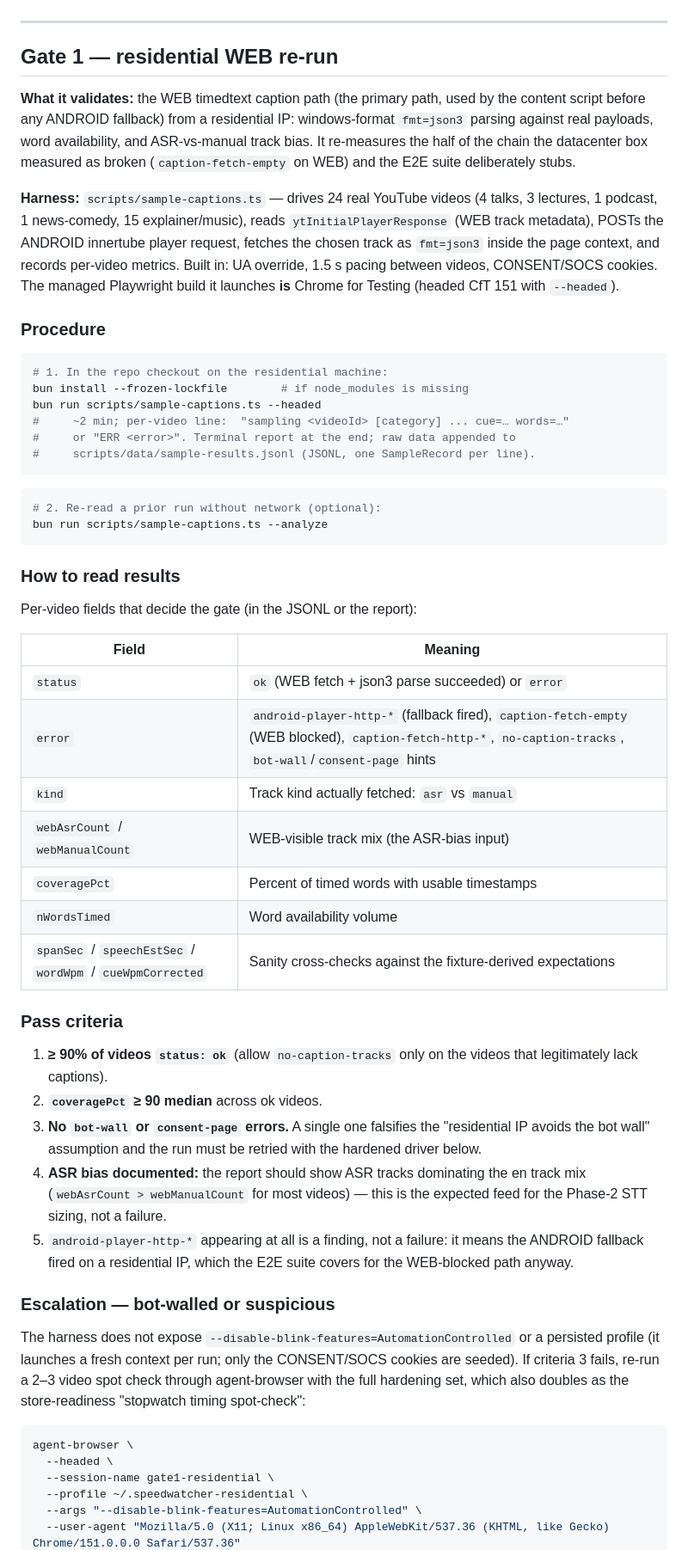
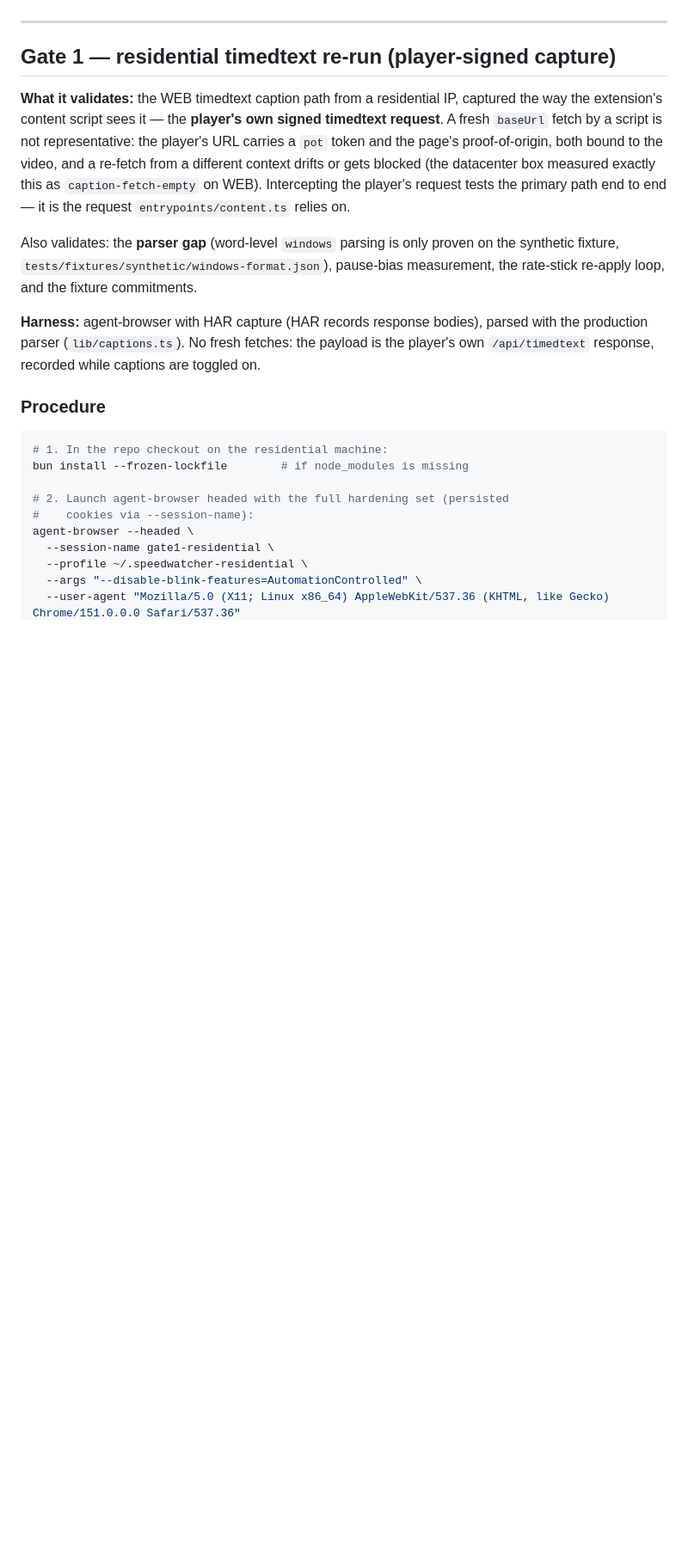
Before and after one commit to Levosilimo/speed-watching, a Markdown page: docs/manual-gates-runbook.md, the part around one of its changes. Shown at 86% size. Drawn GitHub-style; blank space fills up the shorter version.

````diff
--- a/docs/manual-gates-runbook.md
+++ b/docs/manual-gates-runbook.md
@@ -43,79 +45,37 @@ agent-browser \
 
 ---
 
-## Gate 1 — residential WEB re-run
+## Gate 1 — residential timedtext re-run (player-signed capture)
 
-**What it validates:** the WEB timedtext caption path (the primary path, used
-by the content script before any ANDROID fallback) from a residential IP:
-windows-format `fmt=json3` parsing against real payloads, word availability,
-and ASR-vs-manual track bias. It re-measures the half of the chain the
-datacenter box measured as broken (`caption-fetch-empty` on WEB) and the
-E2E suite deliberately stubs.
+**What it validates:** the WEB timedtext caption path from a residential IP,
+captured the way the extension's content script sees it — the **player's own
+signed timedtext request**. A fresh `baseUrl` fetch by a script is not
+representative: the player's URL carries a `pot` token and the page's
+proof-of-origin, both bound to the video, and a re-fetch from a different
+context drifts or gets blocked (the datacenter box measured exactly this as
+`caption-fetch-empty` on WEB). Intercepting the player's request tests the
+primary path end to end — it is the request `entrypoints/content.ts` relies
+on.
 
-**Harness:** `scripts/sample-captions.ts` — drives 24 real YouTube videos
-(4 talks, 3 lectures, 1 podcast, 1 news-comedy, 15 explainer/music), reads
-`ytInitialPlayerResponse` (WEB track metadata), POSTs the ANDROID innertube
-player request, fetches the chosen track as `fmt=json3` inside the page
-context, and records per-video metrics. Built in: UA override, 1.5 s pacing
-between videos, CONSENT/SOCS cookies. The managed Playwright build it
-launches **is** Chrome for Testing (headed CfT 151 with `--headed`).
+Also validates: the **parser gap** (word-level `windows` parsing is only
+proven on the synthetic fixture, `tests/fixtures/synthetic/windows-format.json`),
+pause-bias measurement, the rate-stick re-apply loop, and the fixture
+commitments.
+
+**Harness:** agent-browser with HAR capture (HAR records response bodies),
+parsed with the production parser (`lib/captions.ts`). No fresh fetches: the
+payload is the player's own `/api/timedtext` response, recorded while
+captions are toggled on.
 
 ### Procedure
 
 ```bash
 # 1. In the repo checkout on the residential machine:
 bun install --frozen-lockfile        # if node_modules is missing
-bun run scripts/sample-captions.ts --headed
-#     ~2 min; per-video line:  "sampling <videoId> [category] ... cue=… words=…"
-#     or "ERR <error>". Terminal report at the end; raw data appended to
-#     scripts/data/sample-results.jsonl (JSONL, one SampleRecord per line).
-```
 
-```bash
-# 2. Re-read a prior run without network (optional):
-bun run scripts/sample-captions.ts --analyze
-```
-
-### How to read results
-
-Per-video fields that decide the gate (in the JSONL or the report):
-
-| Field | Meaning |
-|---|---|
-| `status` | `ok` (WEB fetch + json3 parse succeeded) or `error` |
-| `error` | `android-player-http-*` (fallback fired), `caption-fetch-empty` (WEB blocked), `caption-fetch-http-*`, `no-caption-tracks`, `bot-wall`/`consent-page` hints |
-| `kind` | Track kind actually fetched: `asr` vs `manual` |
-| `webAsrCount` / `webManualCount` | WEB-visible track mix (the ASR-bias input) |
-| `coveragePct` | Percent of timed words with usable timestamps |
-| `nWordsTimed` | Word availability volume |
-| `spanSec` / `speechEstSec` / `wordWpm` / `cueWpmCorrected` | Sanity cross-checks against the fixture-derived expectations |
-
-### Pass criteria
-
-1. **≥ 90% of videos `status: ok`** (allow `no-caption-tracks` only on the
-   videos that legitimately lack captions).
-2. **`coveragePct` ≥ 90 median** across ok videos.
-3. **No `bot-wall` or `consent-page` errors.** A single one falsifies the
-   "residential IP avoids the bot wall" assumption and the run must be
-   retried with the hardened driver below.
-4. **ASR bias documented:** the report should show ASR tracks dominating the
-   en track mix (`webAsrCount > webManualCount` for most videos) — this is
-   the expected feed for the Phase-2 STT sizing, not a failure.
-5. `android-player-http-*` appearing at all is a finding, not a failure: it
-   means the ANDROID fallback fired on a residential IP, which the E2E suite
-   covers for the WEB-blocked path anyway.
-
-### Escalation — bot-walled or suspicious
-
-The harness does not expose `--disable-blink-features=AutomationControlled`
-or a persisted profile (it launches a fresh context per run; only the
-CONSENT/SOCS cookies are seeded). If criteria 3 fails, re-run a 2–3 video
-spot check through agent-browser with the full hardening set, which also
-doubles as the store-readiness "stopwatch timing spot-check":
-
-```bash
-agent-browser \
-  --headed \
+# 2. Launch agent-browser headed with the full hardening set (persisted
+#    cookies via --session-name):
+agent-browser --headed \
   --session-name gate1-residential \
   --profile ~/.speedwatcher-residential \
   --args "--disable-blink-features=AutomationControlled" \
````
Also changed, not shown: other parts of docs/manual-gates-runbook.md (+150 -43 lines), docs/phase0-offscreen-audio.md (+43 -19 lines).
